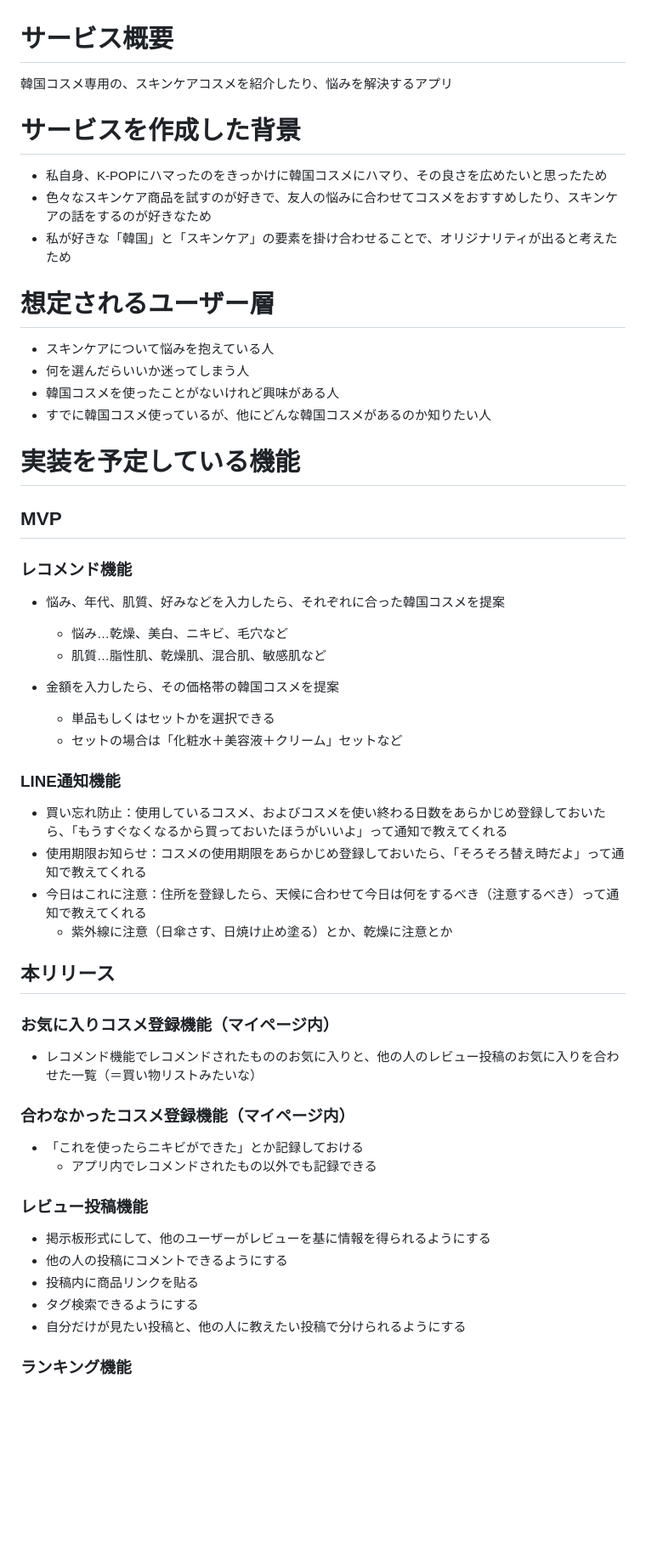
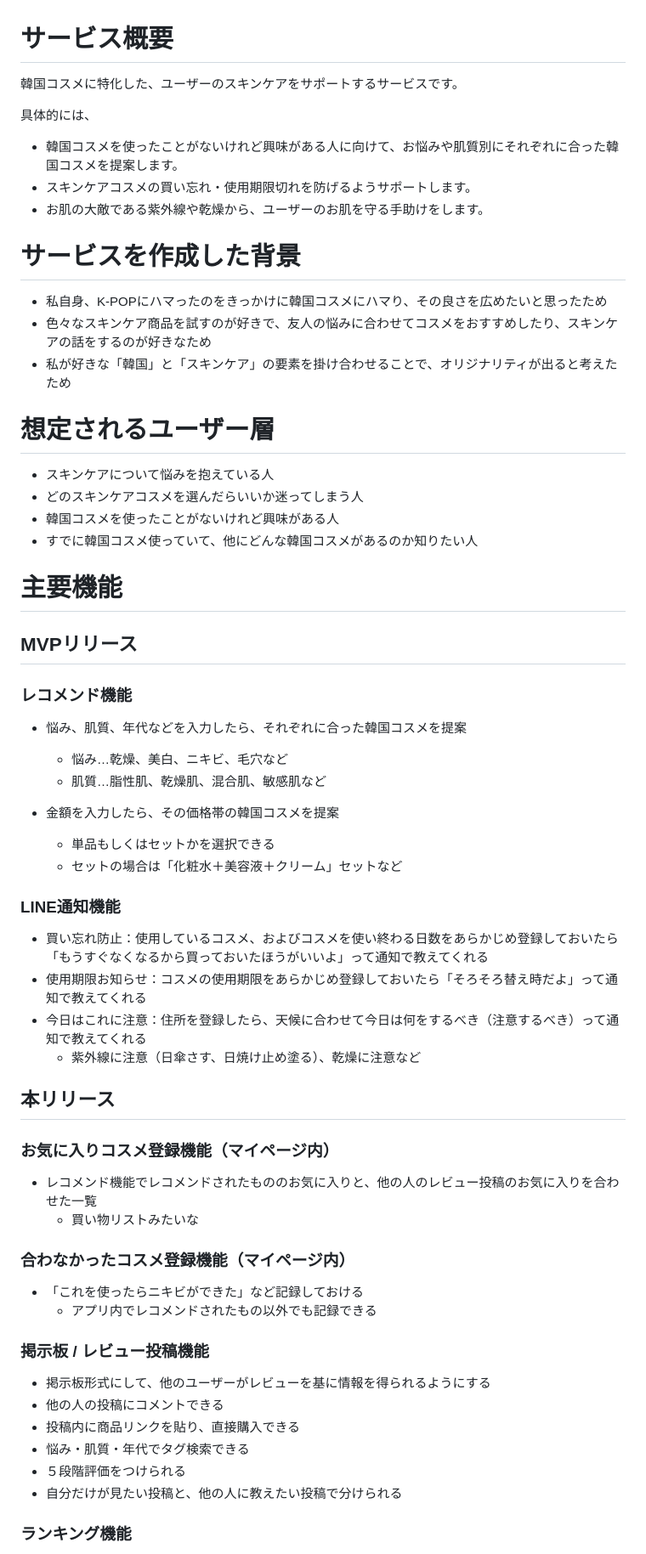
Before and after one commit to rk0325/korecare, a Markdown page: README.md, the part around the change printed below. Shown: that part at 85% size. Drawn GitHub-style; blank space fills up the shorter version.

```diff
--- a/README.md
+++ b/README.md
@@ -1,5 +1,10 @@
 # サービス概要
-韓国コスメ専用の、スキンケアコスメを紹介したり、悩みを解決するアプリ
+韓国コスメに特化した、ユーザーのスキンケアをサポートするサービスです。
+
+具体的には、
+- 韓国コスメを使ったことがないけれど興味がある人に向けて、お悩みや肌質別にそれぞれに合った韓国コスメを提案します。
+- スキンケアコスメの買い忘れ・使用期限切れを防げるようサポートします。
+- お肌の大敵である紫外線や乾燥から、ユーザーのお肌を守る手助けをします。
 
 # サービスを作成した背景
 - 私自身、K-POPにハマったのをきっかけに韓国コスメにハマり、その良さを広めたいと思ったため
@@ -8,14 +13,14 @@
 
 # 想定されるユーザー層
 - スキンケアについて悩みを抱えている人
-- 何を選んだらいいか迷ってしまう人
+- どのスキンケアコスメを選んだらいいか迷ってしまう人
 - 韓国コスメを使ったことがないけれど興味がある人
-- すでに韓国コスメ使っているが、他にどんな韓国コスメがあるのか知りたい人
+- すでに韓国コスメ使っていて、他にどんな韓国コスメがあるのか知りたい人
 
-# 実装を予定している機能
-## MVP
+# 主要機能
+## MVPリリース
 ### レコメンド機能
-- 悩み、年代、肌質、好みなどを入力したら、それぞれに合った韓国コスメを提案
+- 悩み、肌質、年代などを入力したら、それぞれに合った韓国コスメを提案
   - 悩み…乾燥、美白、ニキビ、毛穴など
   - 肌質…脂性肌、乾燥肌、混合肌、敏感肌など
 
@@ -24,24 +29,26 @@
   - セットの場合は「化粧水＋美容液＋クリーム」セットなど
 
 ### LINE通知機能
-- 買い忘れ防止：使用しているコスメ、およびコスメを使い終わる日数をあらかじめ登録しておいたら、「もうすぐなくなるから買っておいたほうがいいよ」って通知で教えてくれる
-- 使用期限お知らせ：コスメの使用期限をあらかじめ登録しておいたら、「そろそろ替え時だよ」って通知で教えてくれる
+- 買い忘れ防止：使用しているコスメ、およびコスメを使い終わる日数をあらかじめ登録しておいたら「もうすぐなくなるから買っておいたほうがいいよ」って通知で教えてくれる
+- 使用期限お知らせ：コスメの使用期限をあらかじめ登録しておいたら「そろそろ替え時だよ」って通知で教えてくれる
 - 今日はこれに注意：住所を登録したら、天候に合わせて今日は何をするべき（注意するべき）って通知で教えてくれる
-  - 紫外線に注意（日傘さす、日焼け止め塗る）とか、乾燥に注意とか
+  - 紫外線に注意（日傘さす、日焼け止め塗る）、乾燥に注意など
 
 ## 本リリース
 ### お気に入りコスメ登録機能（マイページ内）
-- レコメンド機能でレコメンドされたもののお気に入りと、他の人のレビュー投稿のお気に入りを合わせた一覧（＝買い物リストみたいな）
+- レコメンド機能でレコメンドされたもののお気に入りと、他の人のレビュー投稿のお気に入りを合わせた一覧
+  - 買い物リストみたいな
 
 ### 合わなかったコスメ登録機能（マイページ内）
-- 「これを使ったらニキビができた」とか記録しておける
+- 「これを使ったらニキビができた」など記録しておける
   - アプリ内でレコメンドされたもの以外でも記録できる
 
-### レビュー投稿機能
+### 掲示板 / レビュー投稿機能
 - 掲示板形式にして、他のユーザーがレビューを基に情報を得られるようにする
-- 他の人の投稿にコメントできるようにする
-- 投稿内に商品リンクを貼る
-- タグ検索できるようにする
-- 自分だけが見たい投稿と、他の人に教えたい投稿で分けられるようにする
+- 他の人の投稿にコメントできる
+- 投稿内に商品リンクを貼り、直接購入できる
+- 悩み・肌質・年代でタグ検索できる
+- ５段階評価をつけられる
+- 自分だけが見たい投稿と、他の人に教えたい投稿で分けられる
 
 ### ランキング機能
```
Also changed, not shown: other parts of README.md (+18 -6 lines).
